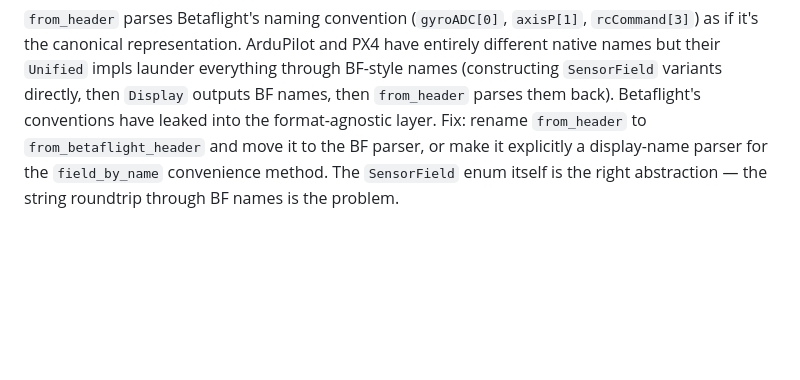
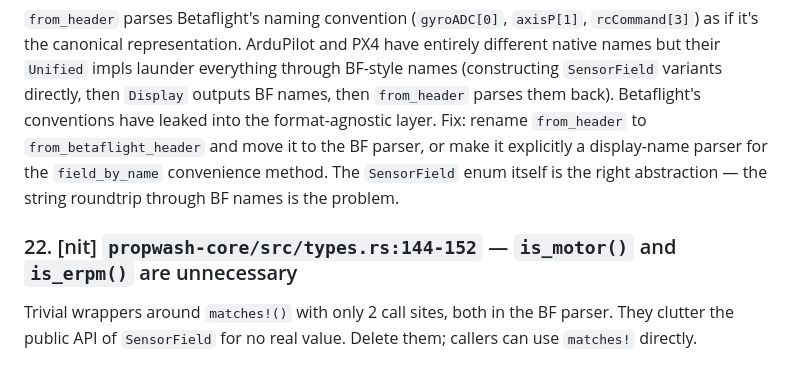
Before and after one commit to Iteratrix/propwash, a Markdown page: REVIEW_NOTES.md, the part around the change. GitHub-like rendering; blank space fills up the shorter version.

Commit message:
Add review comment 22: remove is_motor/is_erpm helpers from SensorField
https://claude.ai/code/session_015vSkbPvmat6E5E9bA7jUbB

```diff
--- a/REVIEW_NOTES.md
+++ b/REVIEW_NOTES.md
@@ -95,3 +95,6 @@ Magic byte constants and the `decode()` dispatch logic currently live in the cra
 
 ### 21. [arch] `propwash-core/src/types.rs:100` — `SensorField::from_header` is Betaflight-specific
 `from_header` parses Betaflight's naming convention (`gyroADC[0]`, `axisP[1]`, `rcCommand[3]`) as if it's the canonical representation. ArduPilot and PX4 have entirely different native names but their `Unified` impls launder everything through BF-style names (constructing `SensorField` variants directly, then `Display` outputs BF names, then `from_header` parses them back). Betaflight's conventions have leaked into the format-agnostic layer. Fix: rename `from_header` to `from_betaflight_header` and move it to the BF parser, or make it explicitly a display-name parser for the `field_by_name` convenience method. The `SensorField` enum itself is the right abstraction — the string roundtrip through BF names is the problem.
+
+### 22. [nit] `propwash-core/src/types.rs:144-152` — `is_motor()` and `is_erpm()` are unnecessary
+Trivial wrappers around `matches!()` with only 2 call sites, both in the BF parser. They clutter the public API of `SensorField` for no real value. Delete them; callers can use `matches!` directly.
```
